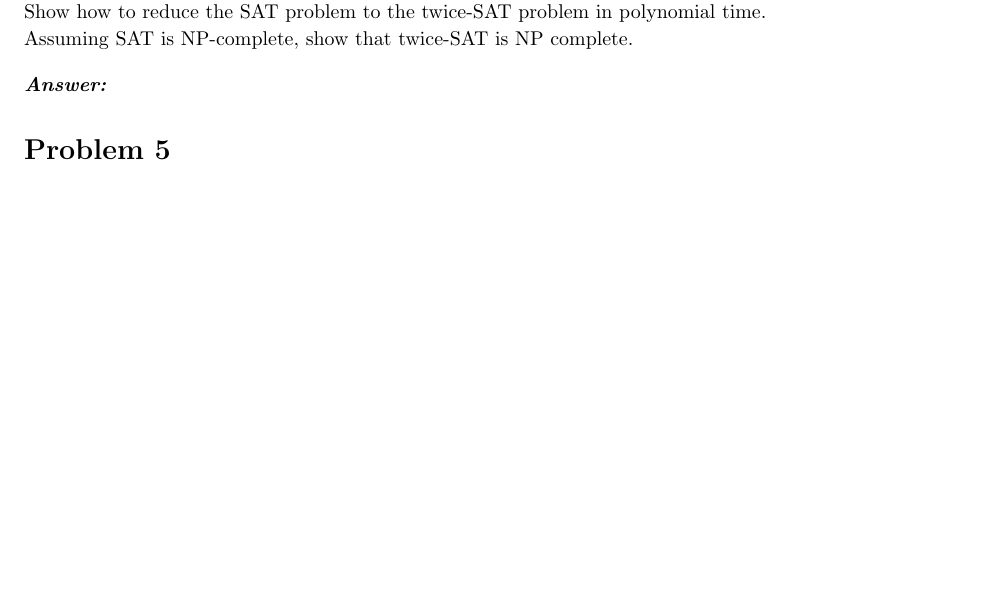
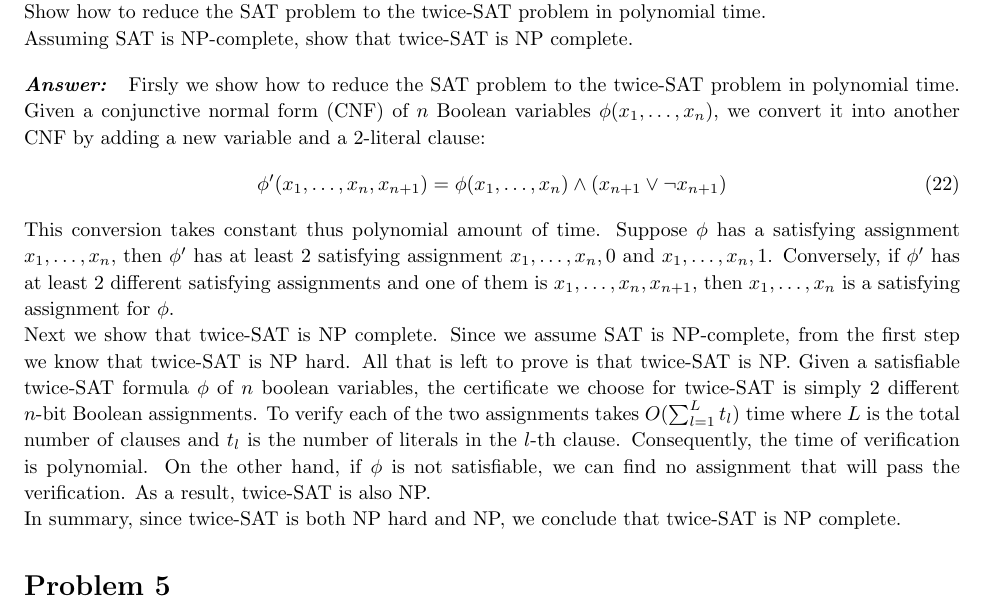
Before and after one commit to huragok/Assignments_ECS_222A, a LaTeX problem sheet (HW6/Document/document.tex): part of page 9 of 9 before the commit and part of page 9 of 10 after it, cut so that both start at the same text, the shorter picture padded with empty space. Compiled offline with pdfLaTeX.

Commit message:
Problem 4 completed.

```diff
--- a/HW6/Document/document.tex
+++ b/HW6/Document/document.tex
@@ -655,6 +655,36 @@
 
         \vspace{10pt}
         \problemAnswer{
+            Firsly we show how to reduce the SAT problem to the twice-SAT
+            problem in polynomial time. Given a conjunctive normal form (CNF) of
+            $n$ Boolean variables $\phi(x_1,\ldots,x_n)$, we convert it into
+            another CNF by adding a new variable and a 2-literal clause:
+            \begin{align}
+                \phi'(x_1,\ldots,x_n, x_{n+1}) =
+                \phi(x_1,\ldots,x_n)\wedge(x_{n+1}\vee \neg x_{n+1})
+            \end{align}
+            This conversion takes constant thus polynomial amount of time.
+            Suppose $\phi$ has a satisfying assignment $x_1,\ldots,x_n$, then
+            $\phi'$ has at least 2 satisfying assignment $x_1,\ldots,x_n,
+            0$ and $x_1,\ldots,x_n, 1$. Conversely, if $\phi'$ has at
+            least 2 different satisfying assignments and one of them is
+            $x_1,\ldots, x_n, x_{n+1}$, then $x_1,\ldots, x_n$ is a satisfying
+            assignment for $\phi$.
+
+            Next we show that twice-SAT is NP complete. Since we assume SAT is
+            NP-complete, from the first step we know that twice-SAT is NP
+            hard. All that is left to prove is that twice-SAT is NP. Given a
+            satisfiable twice-SAT formula $\phi$ of $n$ boolean variables, the
+            certificate we choose for twice-SAT is simply 2 different $n$-bit
+            Boolean assignments. To verify each of the two assignments takes
+            $O(\sum_{l=1}^Lt_l)$ time where $L$ is the total number of clauses
+            and $t_l$ is the number of literals in the $l$-th clause.
+            Consequently, the time of verification is polynomial. On the other
+            hand, if $\phi$ is not satisfiable, we can find no assignment that
+            will pass the verification. As a result, twice-SAT is also NP.
+
+            In summary, since twice-SAT is both NP hard and NP,
+            we conclude that twice-SAT is NP complete.
 
         }
 
```
Also changed, not shown: HW6/Document/document.pdf.
